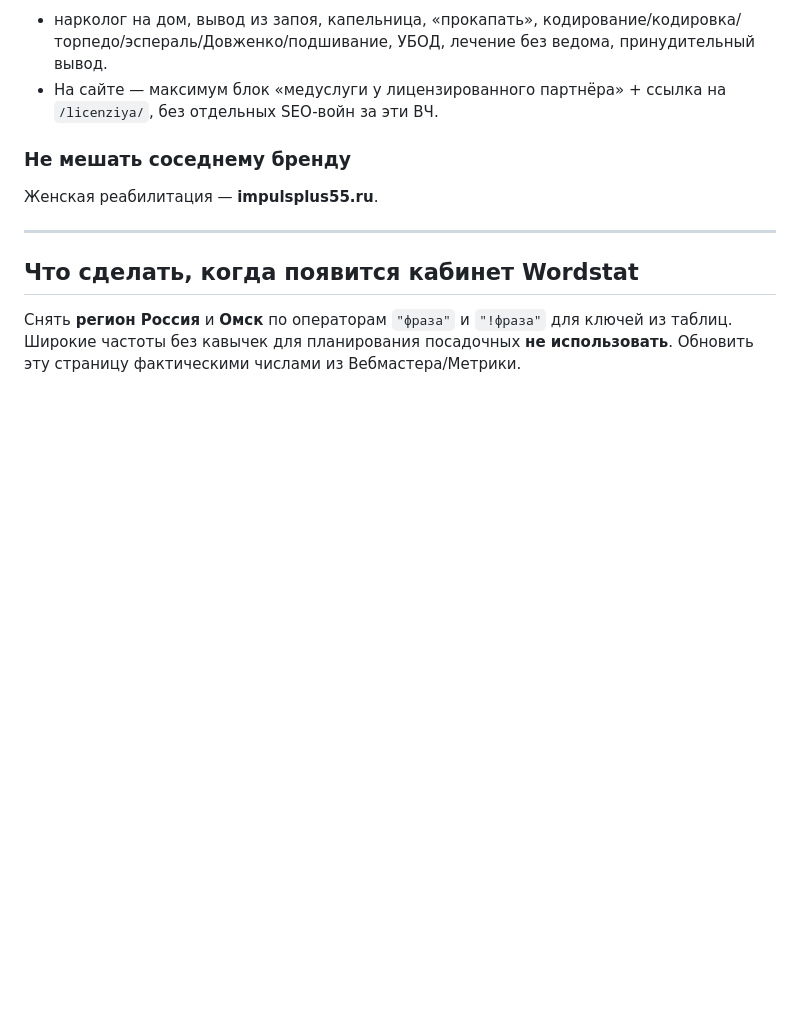
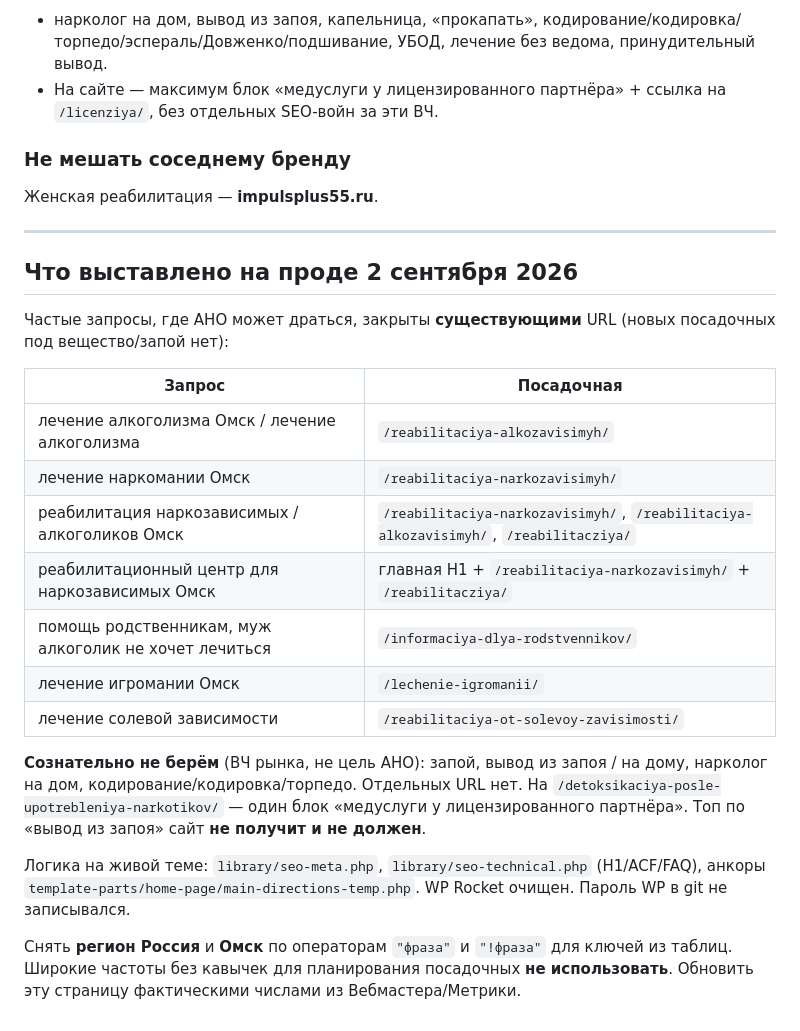
Before and after one commit to narkohelpomsk-beep/red-button-api, a Markdown page: docs/seo-search-demand-zavisimost-2026-09.md, the part around the change. Drawn GitHub-style; blank space fills up the shorter version.

```diff
--- a/docs/seo-search-demand-zavisimost-2026-09.md
+++ b/docs/seo-search-demand-zavisimost-2026-09.md
@@ -185,6 +185,23 @@
 
 ---
 
-## Что сделать, когда появится кабинет Wordstat
+## Что выставлено на проде 2 сентября 2026
+
+Частые запросы, где АНО может драться, закрыты **существующими** URL (новых посадочных под вещество/запой нет):
+
+| Запрос | Посадочная |
+|---|---|
+| лечение алкоголизма Омск / лечение алкоголизма | `/reabilitaciya-alkozavisimyh/` |
+| лечение наркомании Омск | `/reabilitaciya-narkozavisimyh/` |
+| реабилитация наркозависимых / алкоголиков Омск | `/reabilitaciya-narkozavisimyh/`, `/reabilitaciya-alkozavisimyh/`, `/reabilitacziya/` |
+| реабилитационный центр для наркозависимых Омск | главная H1 + `/reabilitaciya-narkozavisimyh/` + `/reabilitacziya/` |
+| помощь родственникам, муж алкоголик не хочет лечиться | `/informaciya-dlya-rodstvennikov/` |
+| лечение игромании Омск | `/lechenie-igromanii/` |
+| лечение солевой зависимости | `/reabilitaciya-ot-solevoy-zavisimosti/` |
+
+**Сознательно не берём** (ВЧ рынка, не цель АНО): запой, вывод из запоя / на дому, нарколог на дом, кодирование/кодировка/торпедо. Отдельных URL нет. На `/detoksikaciya-posle-upotrebleniya-narkotikov/` — один блок «медуслуги у лицензированного партнёра». Топ по «вывод из запоя» сайт **не получит и не должен**.
+
+Логика на живой теме: `library/seo-meta.php`, `library/seo-technical.php` (H1/ACF/FAQ), анкоры `template-parts/home-page/main-directions-temp.php`. WP Rocket очищен. Пароль WP в git не записывался.
+
 
 Снять **регион Россия** и **Омск** по операторам `"фраза"` и `"!фраза"` для ключей из таблиц. Широкие частоты без кавычек для планирования посадочных **не использовать**. Обновить эту страницу фактическими числами из Вебмастера/Метрики.
```
Also changed, not shown: docs/seo-audit-narkohelpomsk-2026-09.md (+2 -0 lines), docs/seo-fixes/APPLY.md (+21 -6 lines).
